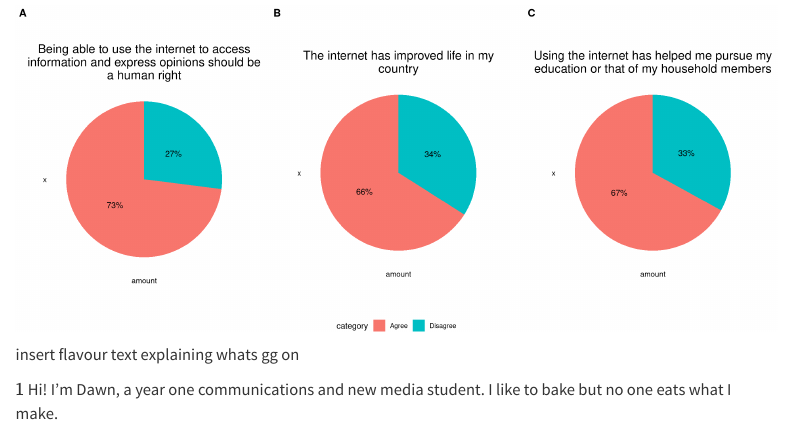
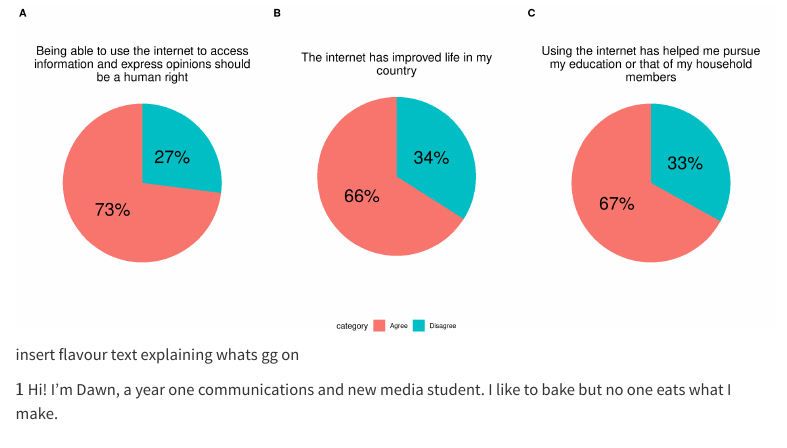
Before and after one commit to dawn-cheung/dawn-cheung.github.io, a Quarto document (index.qmd): the page in a window 1100 px wide, from 1580 px down. Rendered offline with R 4.5, knitr and Pandoc in place of Quarto, with nearby package versions; some code elsewhere in the file could not run offline; menus at the side of the page are left out.

Commit message:
aesthetics

```diff
--- a/index.qmd
+++ b/index.qmd
@@ -147,11 +147,10 @@ AgreeDisagreePie <- function(percent, my_title) {
   ggplot(data, aes(x="", y=amount, fill=category)) +
     geom_bar(stat="identity", width=1) +
     coord_polar("y") +
-    labs(title = str_wrap(my_title, 42)) +
-    geom_text(aes(label = paste0(amount, "%")), position = position_stack(vjust = 0.5)) +
+    labs(title = str_wrap(my_title, 40)) +
+    geom_text(aes(label = paste0(amount, "%")), position = position_stack(vjust = 0.5), size = 8.2) +
     theme_void() +
     theme(plot.title = element_text(size=16, hjust = 0.5),
-          axis.title = element_text(size=10),
           plot.margin = margin(0, 1.3, 0, 1.3, "cm"))
 }
 
```
Also changed, not shown: index.qmd (2 more changed lines), 2 other files.
